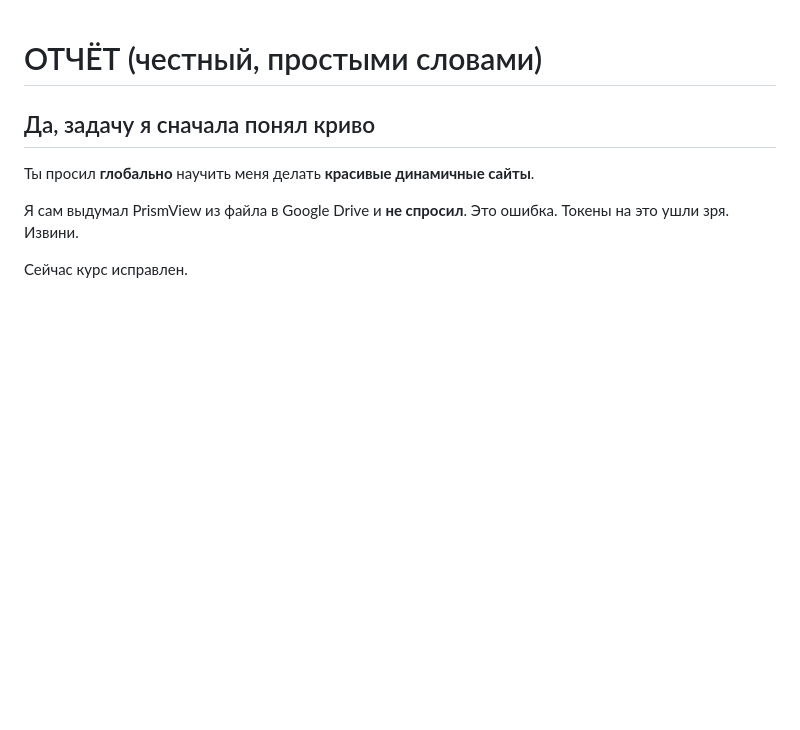
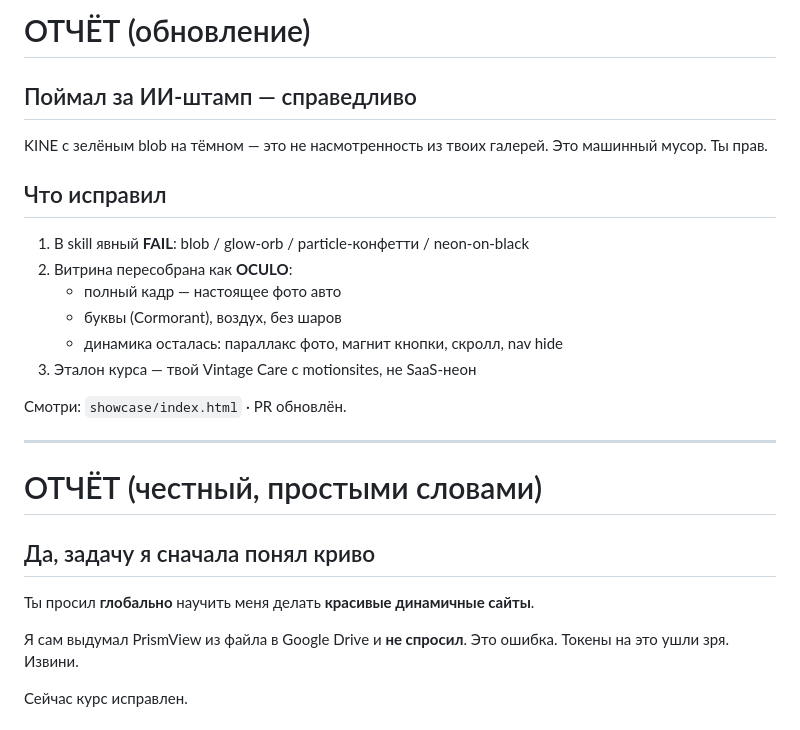
Before and after one commit to sp00ler/myCursor, a Markdown page: ОТЧЕТ.md, the part around the change. Rendered like a GitHub page; blank space fills up the shorter version.

Commit message:
Document AI-blob fail and OCULO correction
Co-authored-by: Denis <sp00ler@users.noreply.github.com>

```diff
--- a/ОТЧЕТ.md
+++ b/ОТЧЕТ.md
@@ -1,3 +1,22 @@
+# ОТЧЁТ (обновление)
+
+## Поймал за ИИ-штамп — справедливо
+
+KINE с зелёным blob на тёмном — это не насмотренность из твоих галерей. Это машинный мусор. Ты прав.
+
+## Что исправил
+
+1. В skill явный **FAIL**: blob / glow-orb / particle-конфетти / neon-on-black
+2. Витрина пересобрана как **OCULO**:
+   - полный кадр — настоящее фото авто
+   - буквы (Cormorant), воздух, без шаров
+   - динамика осталась: параллакс фото, магнит кнопки, скролл, nav hide
+3. Эталон курса — твой Vintage Care с motionsites, не SaaS-неон
+
+Смотри: `showcase/index.html` · PR обновлён.
+
+---
+
 # ОТЧЁТ (честный, простыми словами)
 
 ## Да, задачу я сначала понял криво
```
